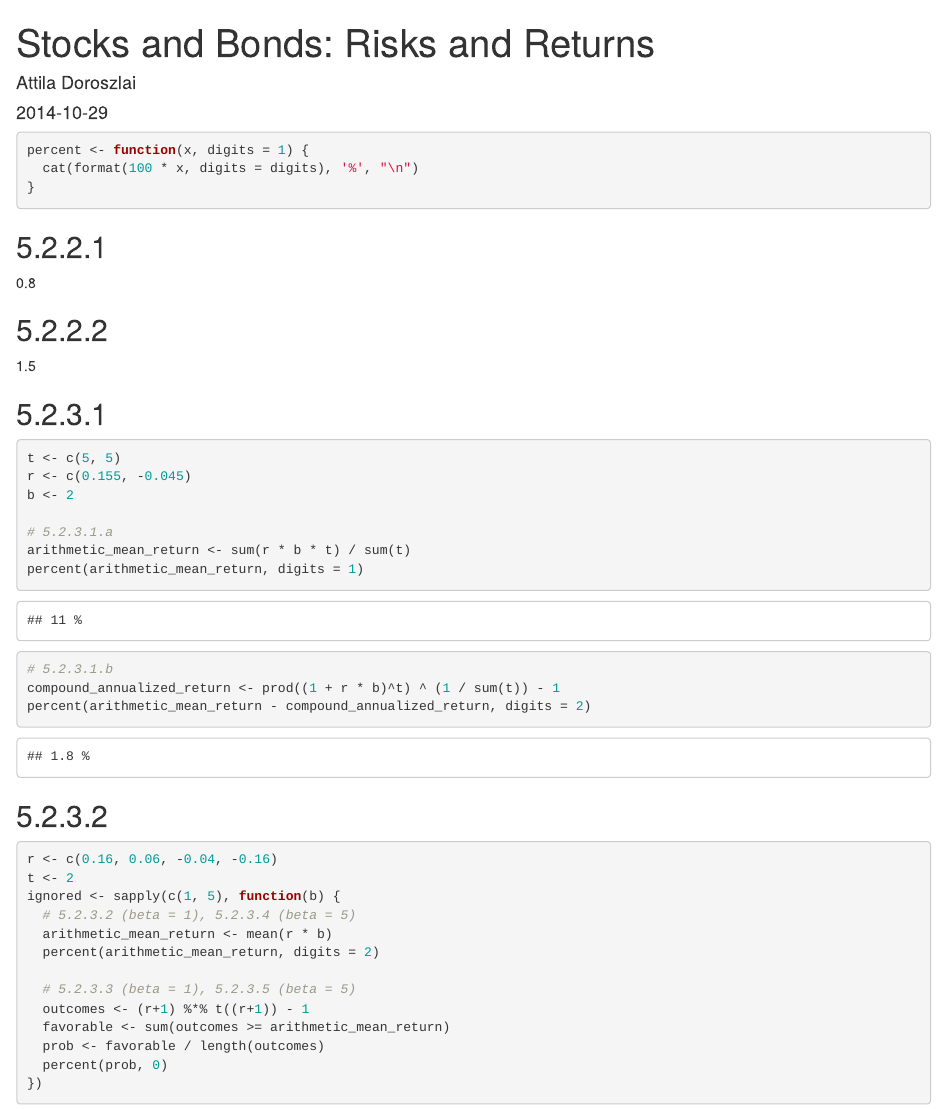
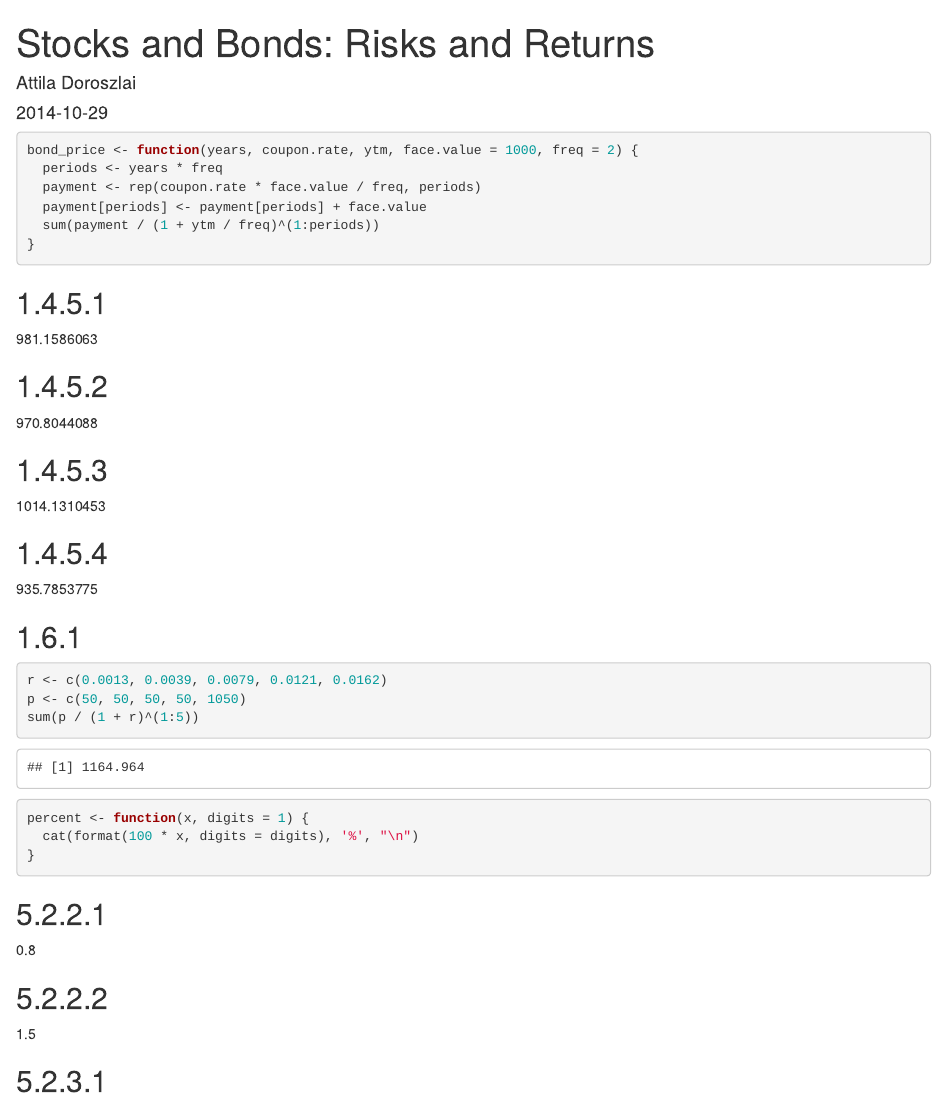
Before and after one commit to adoroszlai/stocksbonds, an R Markdown document (exercises.Rmd): the page in a window 1100 px wide, from its top. Rendered offline with R 4.5, knitr and Pandoc, with nearby package versions; some code elsewhere in the file could not run offline.

Commit message:
ex. 1.4.5, 1.6.1

````diff
--- a/ex5.Rmd
+++ b/exercises.Rmd
@@ -4,6 +4,39 @@ author: "Attila Doroszlai"
 date: '2014-10-29'
 output: html_document
 ---
+
+```{r}
+bond_price <- function(years, coupon.rate, ytm, face.value = 1000, freq = 2) {
+  periods <- years * freq
+  payment <- rep(coupon.rate * face.value / freq, periods)
+  payment[periods] <- payment[periods] + face.value
+  sum(payment / (1 + ytm / freq)^(1:periods))
+}
+```
+
+## 1.4.5.1
+
+`r bond_price(years = 5, coupon.rate = 0.018, ytm = 0.022)`
+
+## 1.4.5.2
+
+`r bond_price(years = 8, coupon.rate = 0.018, ytm = 0.022)`
+
+## 1.4.5.3
+
+`r bond_price(years = 5, coupon.rate = 0.025, ytm = 0.022)`
+
+## 1.4.5.4
+
+`r bond_price(years = 5, coupon.rate = 0.018, ytm = 0.032)`
+
+## 1.6.1
+
+```{r}
+r <- c(0.0013, 0.0039, 0.0079, 0.0121, 0.0162)
+p <- c(50, 50, 50, 50, 1050)
+sum(p / (1 + r)^(1:5))
+```
 
 ```{r}
 percent <- function(x, digits = 1) {
````
